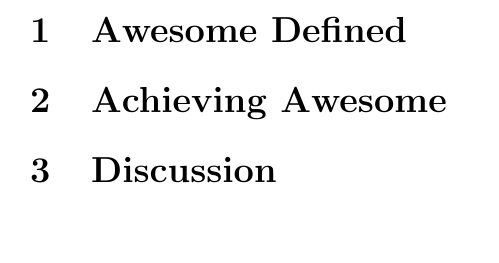
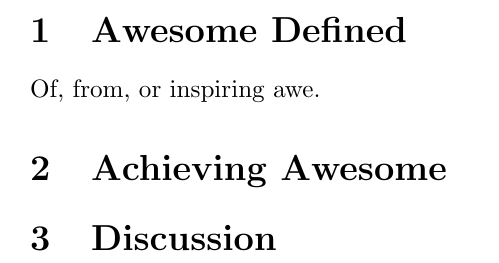
Before and after one commit to cmucosmo/awesome, a LaTeX document (paper1.tex): part of the page, cut so that both start at the same text. Compiled offline with pdfLaTeX.

Commit message:
Add section 1

```diff
--- a/paper1.tex
+++ b/paper1.tex
@@ -6,6 +8,7 @@
 
 \section{Awesome Defined}
 
+Of, from, or inspiring awe.
 
 \section{Achieving Awesome}
 
```
Also changed, not shown: paper1.tex (2 more changed lines).
